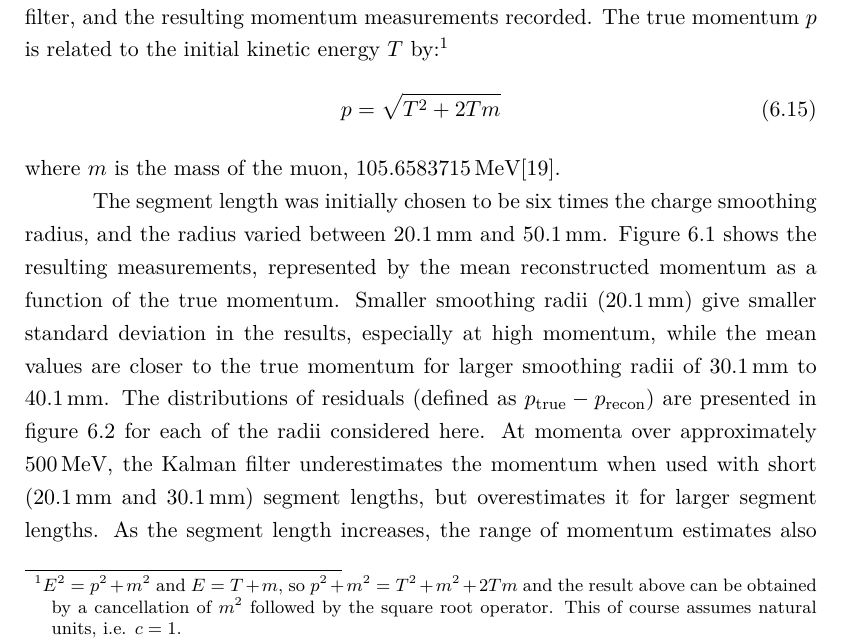
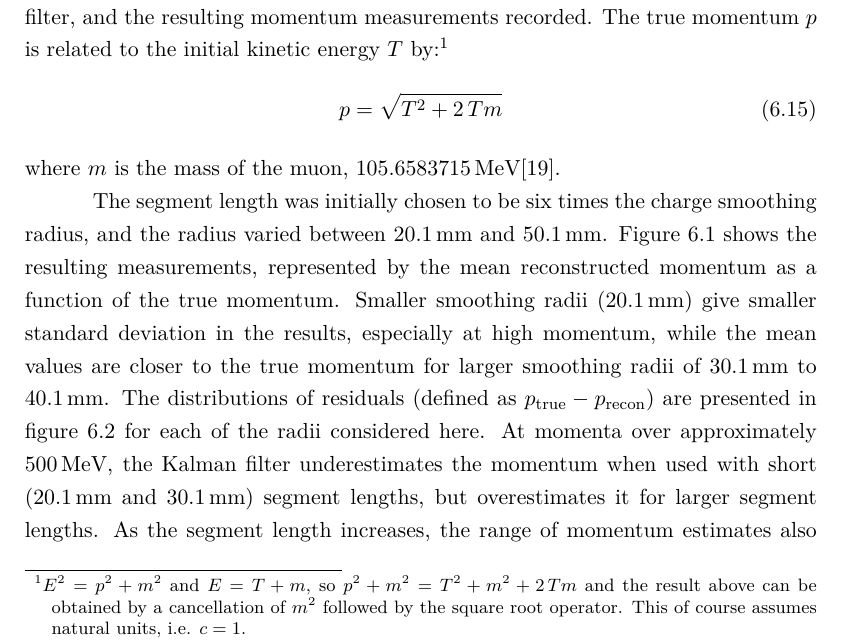
Before and after one commit to ajbennieston/thesis, a LaTeX thesis (thesis.tex, which reads chapters/trackfitting.tex): part of page 92 of 123, cut so that both start at the same text. Compiled offline with XeLaTeX; a missing font is replaced by an installed copy or a similar font.

Commit message:
Visual improvement to equation: "2 T m"

```diff
--- a/chapters/trackfitting.tex
+++ b/chapters/trackfitting.tex
@@ -131,9 +131,9 @@ Tracks are split into segments of length $L$ (in $\mm$), with the Kalman filter
 \section{Tuning the Kalman Filter}\label{sec:kalman-tuning}
 The majority of parameters for the Kalman Filter are fixed by either the process itself (the description of multiple scattering that relates scattering angles to momenta) or by the measurement errors. The remaining free parameters are $R$ and $L$, the charge smoothing radius and segment length, respectively.
 
-A sample of single muon events was generated using the Lamu simulation, producing 100 muons at each energy in the range $100$ to $5000\MeV$ in $100\MeV$ increments. The muon hits from these events were processed using the Kalman filter, and the resulting momentum measurements recorded. The true momentum $p$ is related to the initial kinetic energy $T$ by:\footnote{$E^2 = p^2+m^2$ and $E = T + m$, so $p^2 + m^2 = T^2 + m^2 + 2 T m$ and the result above can be obtained by a cancellation of $m^2$ followed by the square root operator. This of course assumes natural units, i.e. $c=1$.}
+A sample of single muon events was generated using the Lamu simulation, producing 100 muons at each energy in the range $100$ to $5000\MeV$ in $100\MeV$ increments. The muon hits from these events were processed using the Kalman filter, and the resulting momentum measurements recorded. The true momentum $p$ is related to the initial kinetic energy $T$ by:\footnote{$E^2 = p^2+m^2$ and $E = T + m$, so $p^2 + m^2 = T^2 + m^2 + 2\,T m$ and the result above can be obtained by a cancellation of $m^2$ followed by the square root operator. This of course assumes natural units, i.e. $c=1$.}
 \begin{equation}\label{eqn:momentum-kinetic-energy-relationship}
-p = \sqrt{T^2 + 2 T m}
+p = \sqrt{T^2 + 2\,T m}
 \end{equation}
 where $m$ is the mass of the muon, $105.6583715\MeV$\citep{PDG2011}.
 
```
